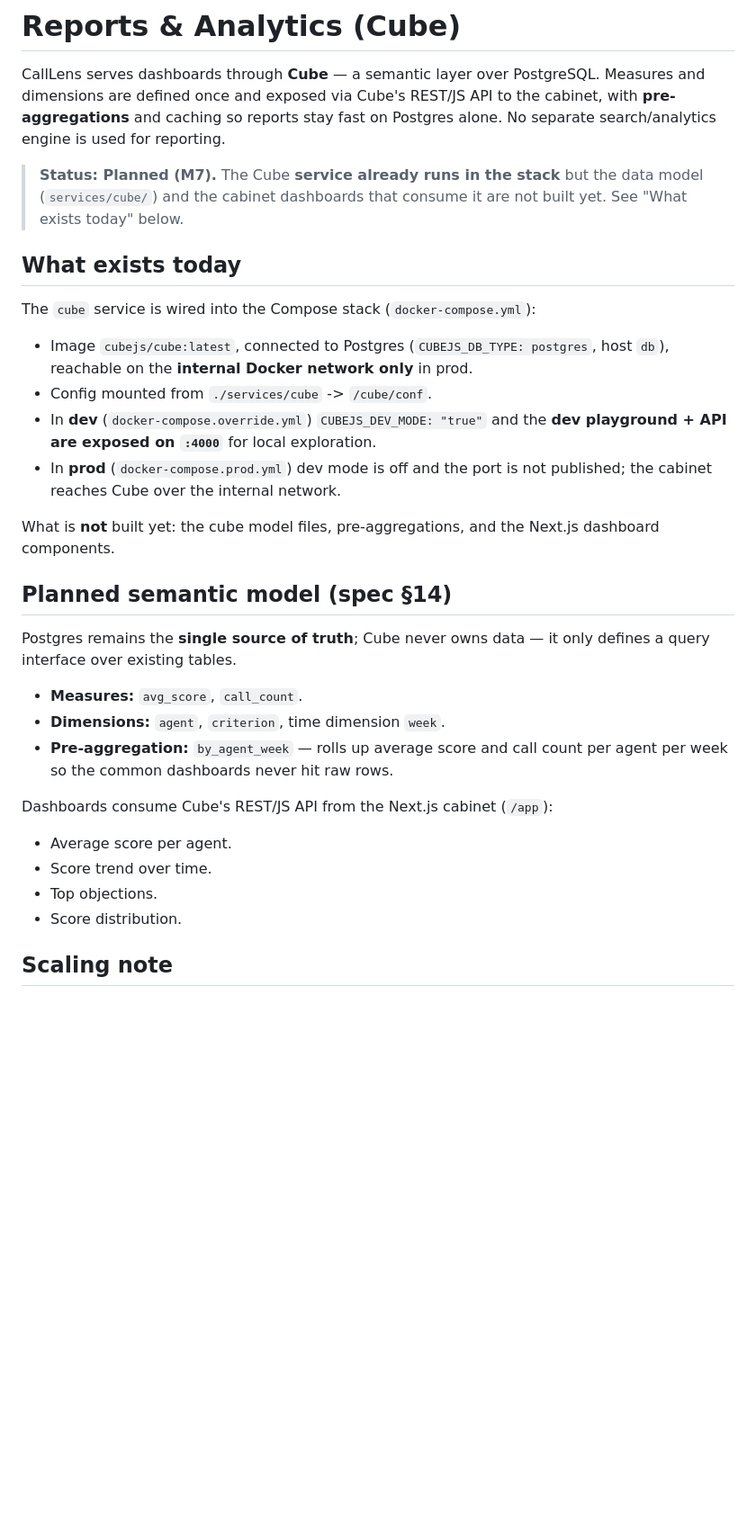
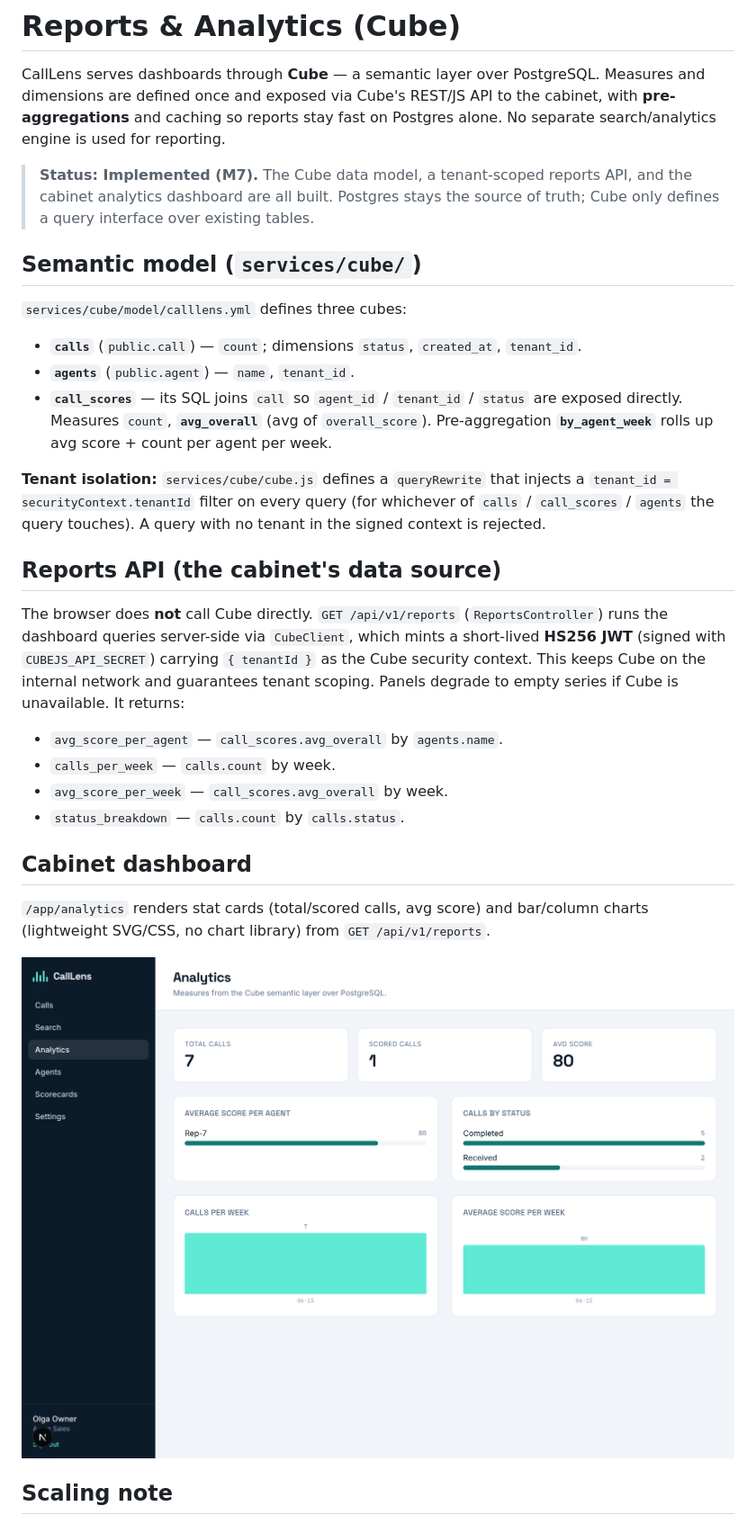
Before and after one commit to kindrakevich-agency/CallLens, a Markdown page: docs/reports-analytics.md, the part around the change printed below. Shown: that part at 90% size. GitHub-like rendering; pictures changed too: docs/images/cabinet-analytics.png (added); blank space fills up the shorter version.

```diff
--- a/docs/reports-analytics.md
+++ b/docs/reports-analytics.md
@@ -5,41 +5,45 @@ Measures and dimensions are defined once and exposed via Cube's REST/JS API to
 the cabinet, with **pre-aggregations** and caching so reports stay fast on
 Postgres alone. No separate search/analytics engine is used for reporting.
 
-> **Status: Planned (M7).** The Cube **service already runs in the stack** but
-> the data model (`services/cube/`) and the cabinet dashboards that consume it
-> are not built yet. See "What exists today" below.
+> **Status: Implemented (M7).** The Cube data model, a tenant-scoped reports API,
+> and the cabinet analytics dashboard are all built. Postgres stays the source of
+> truth; Cube only defines a query interface over existing tables.
 
-## What exists today
+## Semantic model (`services/cube/`)
 
-The `cube` service is wired into the Compose stack (`docker-compose.yml`):
+`services/cube/model/calllens.yml` defines three cubes:
 
-- Image `cubejs/cube:latest`, connected to Postgres (`CUBEJS_DB_TYPE: postgres`,
-  host `db`), reachable on the **internal Docker network only** in prod.
-- Config mounted from `./services/cube` -> `/cube/conf`.
-- In **dev** (`docker-compose.override.yml`) `CUBEJS_DEV_MODE: "true"` and the
-  **dev playground + API are exposed on `:4000`** for local exploration.
-- In **prod** (`docker-compose.prod.yml`) dev mode is off and the port is not
-  published; the cabinet reaches Cube over the internal network.
+- **`calls`** (`public.call`) — `count`; dimensions `status`, `created_at`, `tenant_id`.
+- **`agents`** (`public.agent`) — `name`, `tenant_id`.
+- **`call_scores`** — its SQL joins `call` so `agent_id` / `tenant_id` / `status`
+  are exposed directly. Measures `count`, **`avg_overall`** (avg of `overall_score`).
+  Pre-aggregation **`by_agent_week`** rolls up avg score + count per agent per week.
 
-What is **not** built yet: the cube model files, pre-aggregations, and the
-Next.js dashboard components.
+**Tenant isolation:** `services/cube/cube.js` defines a `queryRewrite` that injects
+a `tenant_id = securityContext.tenantId` filter on every query (for whichever of
+`calls` / `call_scores` / `agents` the query touches). A query with no tenant in
+the signed context is rejected.
 
-## Planned semantic model (spec §14)
+## Reports API (the cabinet's data source)
 
-Postgres remains the **single source of truth**; Cube never owns data — it only
-defines a query interface over existing tables.
+The browser does **not** call Cube directly. `GET /api/v1/reports`
+(`ReportsController`) runs the dashboard queries server-side via `CubeClient`,
+which mints a short-lived **HS256 JWT** (signed with `CUBEJS_API_SECRET`) carrying
+`{ tenantId }` as the Cube security context. This keeps Cube on the internal
+network and guarantees tenant scoping. Panels degrade to empty series if Cube is
+unavailable. It returns:
 
-- **Measures:** `avg_score`, `call_count`.
-- **Dimensions:** `agent`, `criterion`, time dimension `week`.
-- **Pre-aggregation:** `by_agent_week` — rolls up average score and call count
-  per agent per week so the common dashboards never hit raw rows.
+- `avg_score_per_agent` — `call_scores.avg_overall` by `agents.name`.
+- `calls_per_week` — `calls.count` by week.
+- `avg_score_per_week` — `call_scores.avg_overall` by week.
+- `status_breakdown` — `calls.count` by `calls.status`.
 
-Dashboards consume Cube's REST/JS API from the Next.js cabinet (`/app`):
+## Cabinet dashboard
 
-- Average score per agent.
-- Score trend over time.
-- Top objections.
-- Score distribution.
+`/app/analytics` renders stat cards (total/scored calls, avg score) and bar/column
+charts (lightweight SVG/CSS, no chart library) from `GET /api/v1/reports`.
+
+![Analytics dashboard](images/cabinet-analytics.png)
 
 ## Scaling note
 
```
Also changed, not shown: other parts of docs/reports-analytics.md (+5 -3 lines), 8 other files.
